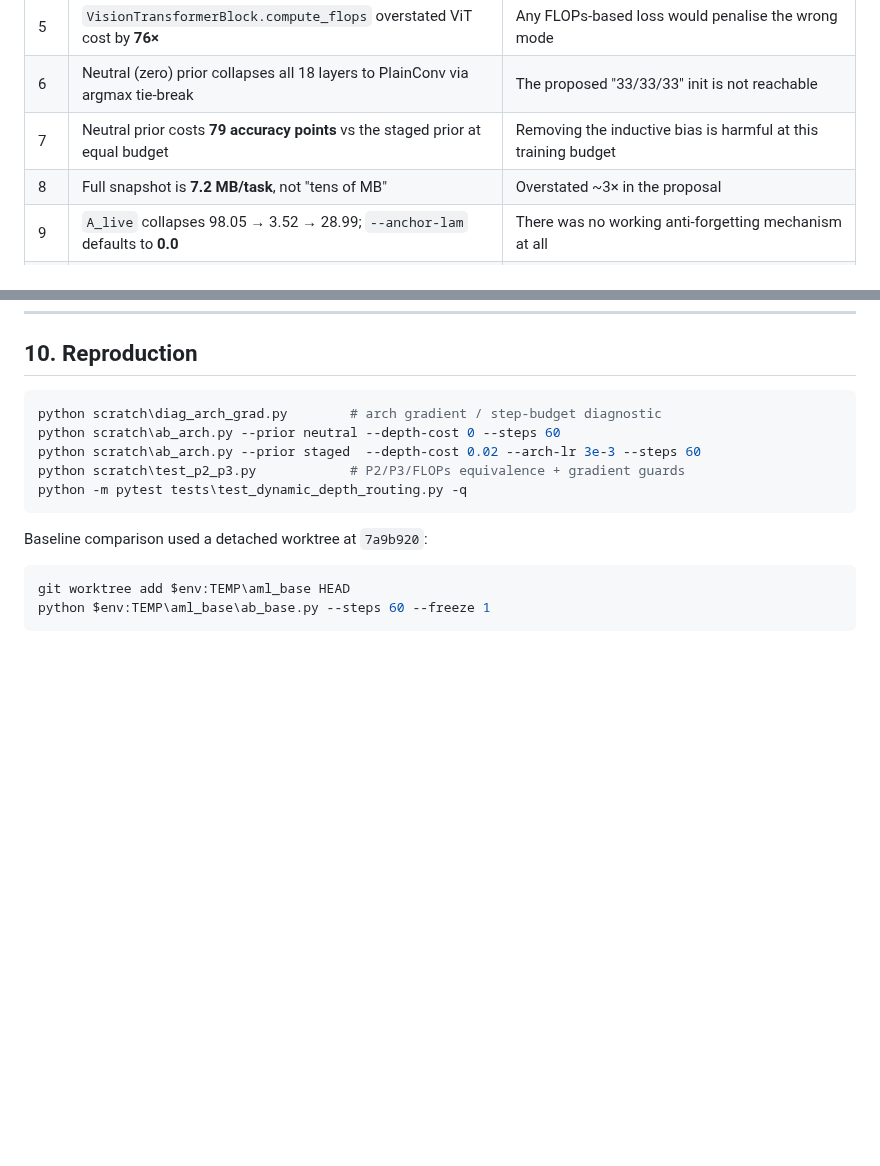
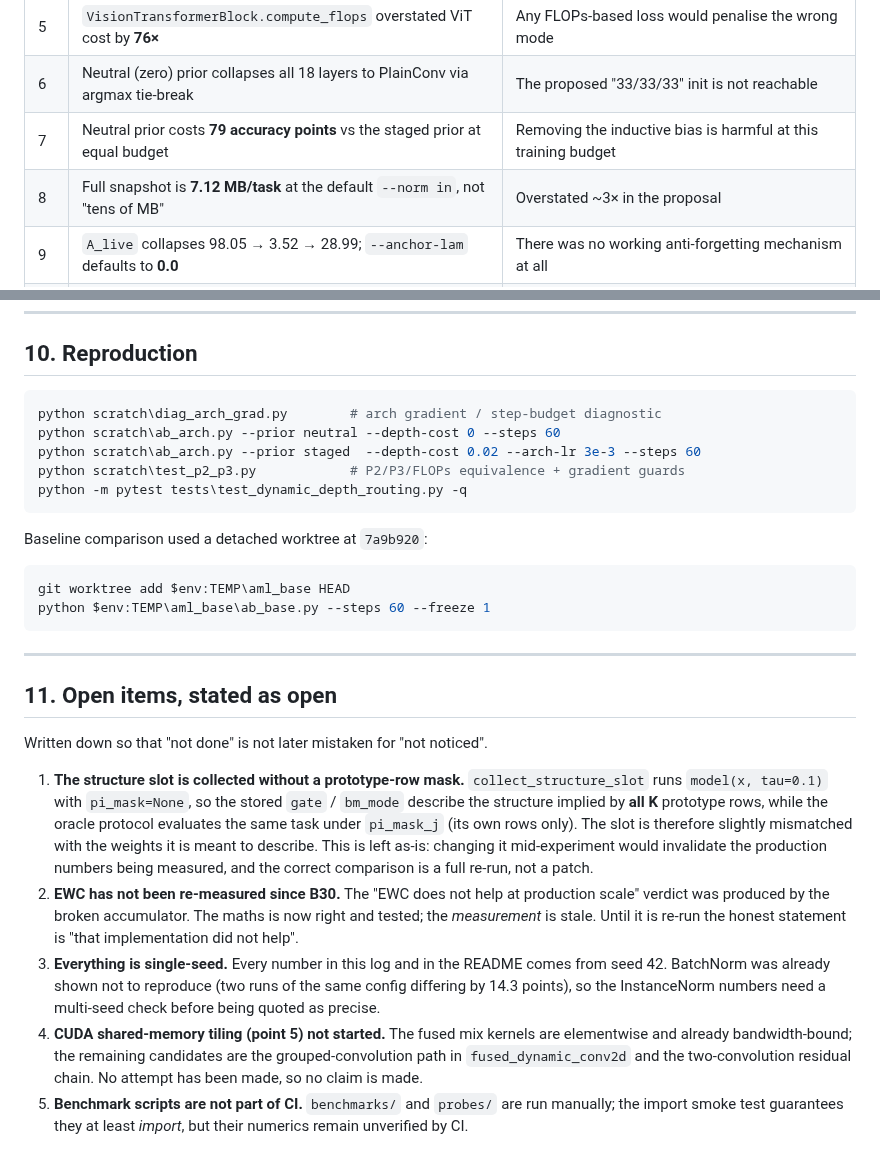
Before and after one commit to AustraliaSilver/AML, a Markdown page: experiments/dynamic_depth_routing_2026-10-14.md, 2 parts joined by grey strips. Rendered like a GitHub page; blank space fills up the shorter version.

Commit message:
audit log: section 11 lists what is still open

````diff
--- a/experiments/dynamic_depth_routing_2026-10-14.md
+++ b/experiments/dynamic_depth_routing_2026-10-14.md
@@ -21,7 +21,7 @@ bf16 autocast). Nothing is quoted from the original write-up unless marked
 | 5 | `VisionTransformerBlock.compute_flops` overstated ViT cost by **76×** | Any FLOPs-based loss would penalise the wrong mode |
 | 6 | Neutral (zero) prior collapses all 18 layers to PlainConv via argmax tie-break | The proposed "33/33/33" init is not reachable |
 | 7 | Neutral prior costs **79 accuracy points** vs the staged prior at equal budget | Removing the inductive bias is harmful at this training budget |
-| 8 | Full snapshot is **7.2 MB/task**, not "tens of MB" | Overstated ~3× in the proposal |
+| 8 | Full snapshot is **7.12 MB/task** at the default `--norm in`, not "tens of MB" | Overstated ~3× in the proposal |
 | 9 | `A_live` collapses 98.05 → 3.52 → 28.99; `--anchor-lam` defaults to **0.0** | There was no working anti-forgetting mechanism at all |
 | 10 | Stale non-editable `mgn` copy in site-packages shadowed the repo | Scripts run from subdirectories silently imported old code |
 | 11 | Cost term ran unconditionally | +16 % inference latency, introduced by this work; found only by benchmarking against a baseline worktree |
@@ -1100,3 +1100,33 @@ Baseline comparison used a detached worktree at `7a9b920`:
 git worktree add $env:TEMP\aml_base HEAD
 python $env:TEMP\aml_base\ab_base.py --steps 60 --freeze 1
 ```
+
+---
+
+## 11. Open items, stated as open
+
+Written down so that "not done" is not later mistaken for "not noticed".
+
+1. **The structure slot is collected without a prototype-row mask.**
+   `collect_structure_slot` runs `model(x, tau=0.1)` with `pi_mask=None`, so the
+   stored `gate` / `bm_mode` describe the structure implied by **all K**
+   prototype rows, while the oracle protocol evaluates the same task under
+   `pi_mask_j` (its own rows only). The slot is therefore slightly mismatched
+   with the weights it is meant to describe. This is left as-is: changing it
+   mid-experiment would invalidate the production numbers being measured, and the
+   correct comparison is a full re-run, not a patch.
+2. **EWC has not been re-measured since B30.** The "EWC does not help at
+   production scale" verdict was produced by the broken accumulator. The maths is
+   now right and tested; the *measurement* is stale. Until it is re-run the
+   honest statement is "that implementation did not help".
+3. **Everything is single-seed.** Every number in this log and in the README
+   comes from seed 42. BatchNorm was already shown not to reproduce (two runs of
+   the same config differing by 14.3 points), so the InstanceNorm numbers need a
+   multi-seed check before being quoted as precise.
+4. **CUDA shared-memory tiling (point 5) not started.** The fused mix kernels are
+   elementwise and already bandwidth-bound; the remaining candidates are the
+   grouped-convolution path in `fused_dynamic_conv2d` and the two-convolution
+   residual chain. No attempt has been made, so no claim is made.
+5. **Benchmark scripts are not part of CI.** `benchmarks/` and `probes/` are run
+   manually; the import smoke test guarantees they at least *import*, but their
+   numerics remain unverified by CI.
````
